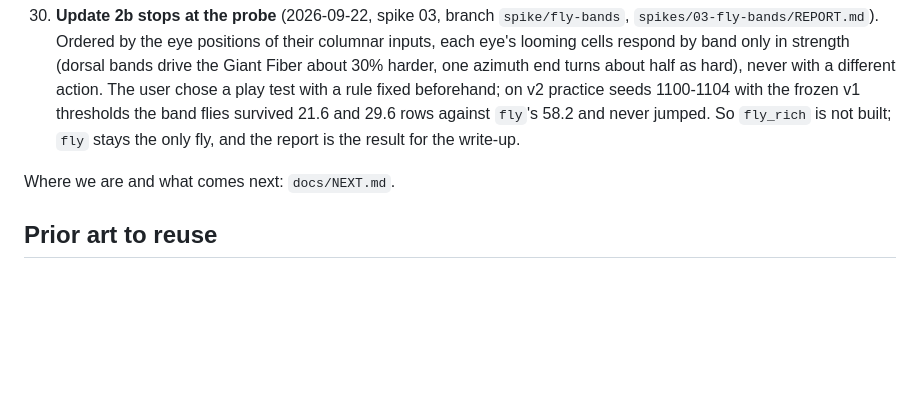
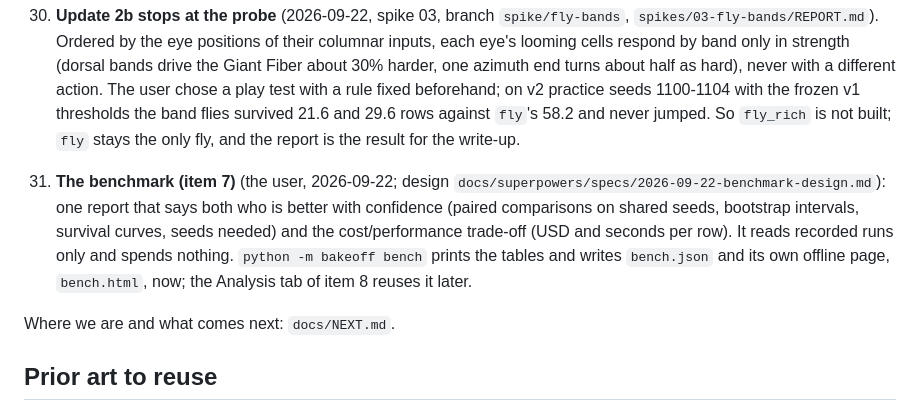
Before and after one commit to zack-maz/brain-runners, a Markdown page: docs/DECISIONS.md, the part around the change. Rendered like a GitHub page; blank space fills up the shorter version.

Commit message:
docs: benchmark design (item 7), decision 31
Co-Authored-By: Claude Opus 5 <noreply@anthropic.com>
Claude-Session: https://claude.ai/code/session_01Jtg1vwn96DvGgy2n1TC5B6

```diff
--- a/docs/DECISIONS.md
+++ b/docs/DECISIONS.md
@@ -154,6 +154,11 @@
     different action. The user chose a play test with a rule fixed beforehand; on v2 practice seeds 1100-1104 with
     the frozen v1 thresholds the band flies survived 21.6 and 29.6 rows against `fly`'s 58.2 and never jumped. So
     `fly_rich` is not built; `fly` stays the only fly, and the report is the result for the write-up.
+31. **The benchmark (item 7)** (the user, 2026-09-22; design `docs/superpowers/specs/2026-09-22-benchmark-design.md`):
+    one report that says both who is better with confidence (paired comparisons on shared seeds, bootstrap
+    intervals, survival curves, seeds needed) and the cost/performance trade-off (USD and seconds per row). It reads
+    recorded runs only and spends nothing. `python -m bakeoff bench` prints the tables and writes `bench.json` and
+    its own offline page, `bench.html`, now; the Analysis tab of item 8 reuses it later.
 
 Where we are and what comes next: `docs/NEXT.md`.
 
```
Also changed, not shown: 1 other file.
